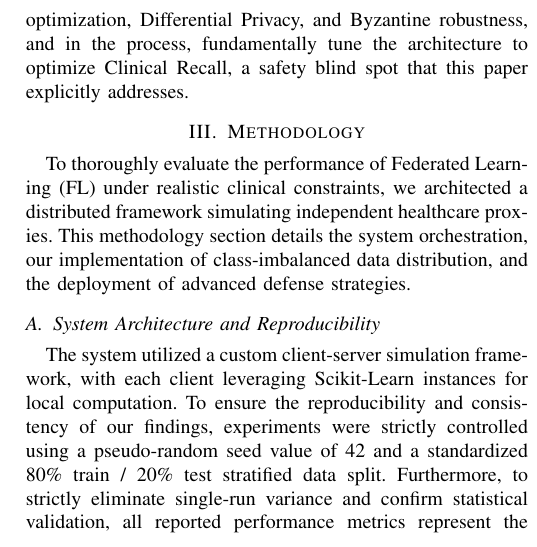
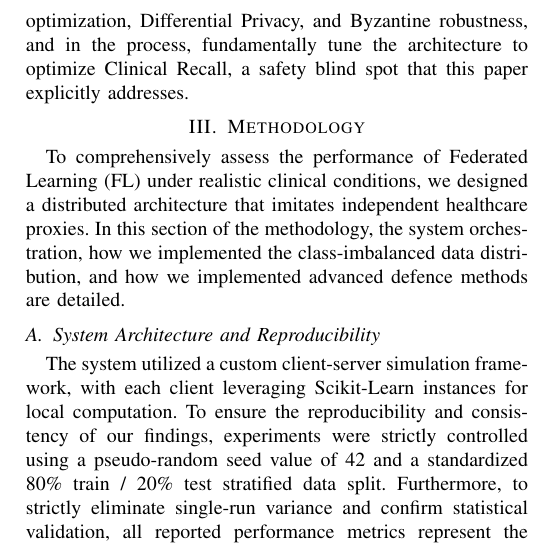
Before and after one commit to RaiyanJiyon/federated-healthcare-ml, a LaTeX paper (paper/draft_paper.tex): part of one column of page 3 of 7, cut so that both start at the same text. Compiled offline with pdfLaTeX.

Commit message:
docs: refine phrasing and clarity in the methodology section introduction

```diff
--- a/paper/draft_paper.tex
+++ b/paper/draft_paper.tex
@@ -77,7 +77,7 @@ At the same time, these decentralized models need to consider malicious network
 Although these unequal explicit realizations reveal a high level of theoretical effectiveness in countering certain threat types in the network (i.e., the handling of Non-IID data or the presence of Byzantine attackers as a matter-of-course), an integrated synthesis that is mapped to real clinical results has not been defined \cite{nguyen2022federated}. Particularly, the way in which these joint optimization constraints affect patient-focused algorithmic Recall during binary medical classification is a critical gap in existing research literature. In the analysis of highly imbalanced, life-critical data, precision-recall optimization offers much more informative measures of evaluation than standard accuracy or ROC measures \cite{saito2015precision}. Within the present research, we give a combined empirical analysis involving Non-IID optimization, Differential Privacy, and Byzantine robustness, and in the process, fundamentally tune the architecture to optimize Clinical Recall, a safety blind spot that this paper explicitly addresses.
 
 \section{Methodology}
-To thoroughly evaluate the performance of Federated Learning (FL) under realistic clinical constraints, we architected a distributed framework simulating independent healthcare proxies. This methodology section details the system orchestration, our implementation of class-imbalanced data distribution, and the deployment of advanced defense strategies.
+To comprehensively assess the performance of Federated Learning (FL) under realistic clinical conditions, we designed a distributed architecture that imitates independent healthcare proxies. In this section of the methodology, the system orchestration, how we implemented the class-imbalanced data distribution, and how we implemented advanced defence methods are detailed.
 
 \subsection{System Architecture and Reproducibility}
 The system utilized a custom client-server simulation framework, with each client leveraging Scikit-Learn instances for local computation. To ensure the reproducibility and consistency of our findings, experiments were strictly controlled using a pseudo-random seed value of 42 and a standardized 80\% train / 20\% test stratified data split. Furthermore, to strictly eliminate single-run variance and confirm statistical validation, all reported performance metrics represent the arithmetic mean (\( \pm \) standard deviation) evaluated across 5 independent Non-IID data partition trials using seeds \{42, 123, 456, 789, 2024\}. System-level simulations were executed on standard CPU-centric virtual nodes to accurately emulate the restricted computing resources commonly observed in real edge hospital environments. For the baseline architecture, the global environment synchronizes across 5 decentralized proxy clients over 10 communication rounds. To handle the highly imbalanced nature of our dataset, each proxy trains a localized Logistic Regression model optimized using the limited-memory Broyden-Fletcher-Goldfarb-Shanno (L-BFGS) algorithm. Models are trained iteratively with a learning rate of \( \eta = 0.01 \) and a maximum convergence threshold of 2000 iterations to guarantee local stability before transmission. Importantly, raw patient data are never ever transferred but only updated model coefficients are serially and safely aggregated by the central coordinator.
```
